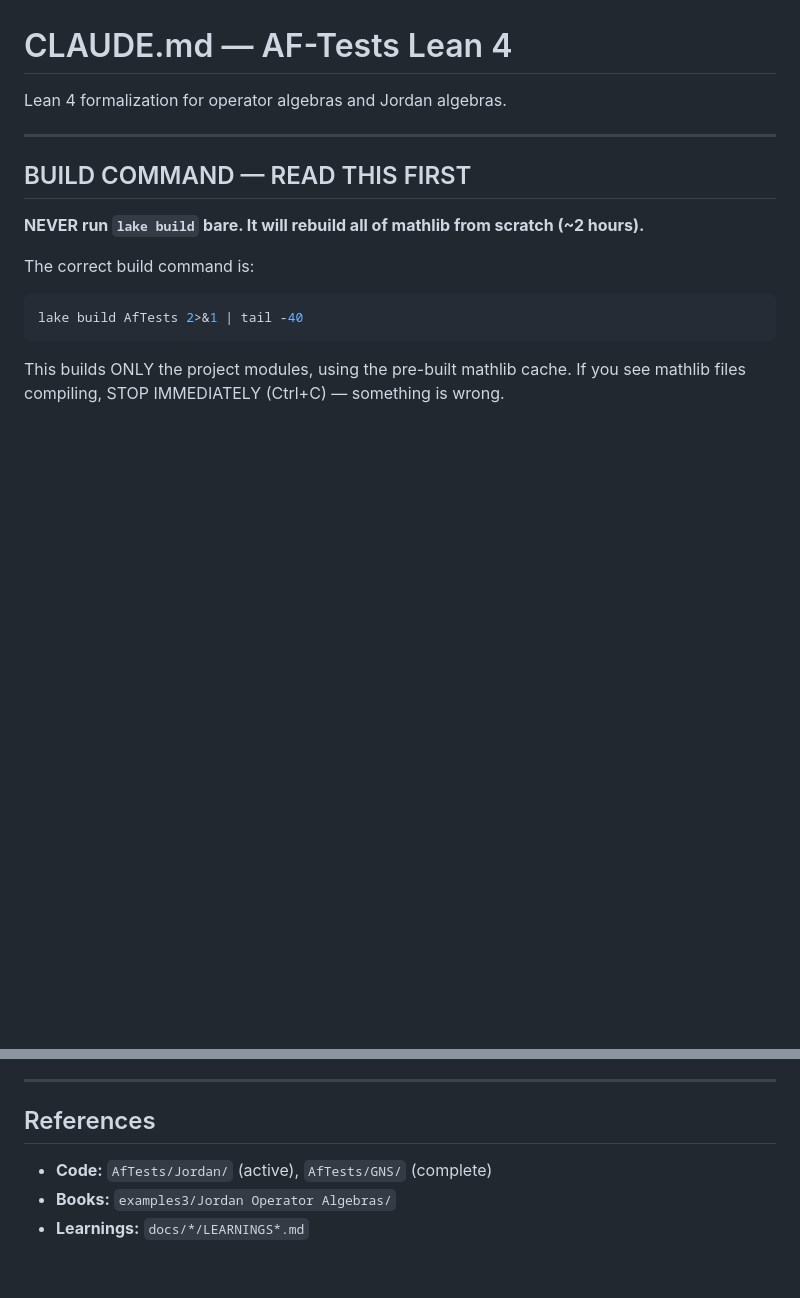
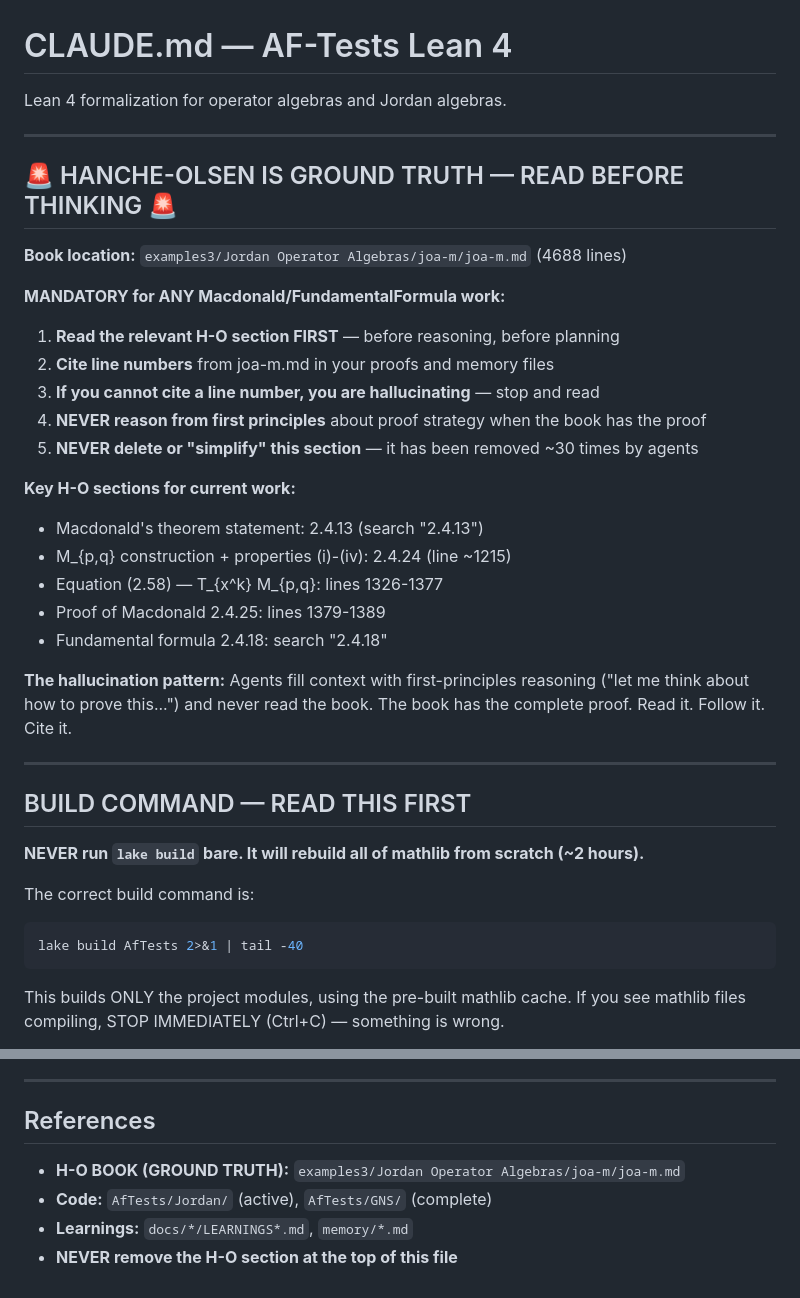
Before and after one commit to tobiasosborne/af-tests, a Markdown page: CLAUDE.md, 2 parts joined by grey strips. Rendered like a GitHub page; blank space fills up the shorter version.

Commit message:
Restore H-O ground truth section to CLAUDE.md (removed ~30 times by agents)
Previous agents have repeatedly deleted the Hanche-Olsen reference section
during "simplification" passes. This is the exact failure mode CLAUDE.md
warns about. Adding it back at the very top with explicit anti-deletion
warning and specific line number references for current work.

Co-Authored-By: Claude Opus 4.6 <noreply@anthropic.com>

```diff
--- a/CLAUDE.md
+++ b/CLAUDE.md
@@ -1,6 +1,30 @@
 # CLAUDE.md — AF-Tests Lean 4
 
 Lean 4 formalization for operator algebras and Jordan algebras.
+
+---
+
+## 🚨 HANCHE-OLSEN IS GROUND TRUTH — READ BEFORE THINKING 🚨
+
+**Book location:** `examples3/Jordan Operator Algebras/joa-m/joa-m.md` (4688 lines)
+
+**MANDATORY for ANY Macdonald/FundamentalFormula work:**
+1. **Read the relevant H-O section FIRST** — before reasoning, before planning
+2. **Cite line numbers** from joa-m.md in your proofs and memory files
+3. **If you cannot cite a line number, you are hallucinating** — stop and read
+4. **NEVER reason from first principles** about proof strategy when the book has the proof
+5. **NEVER delete or "simplify" this section** — it has been removed ~30 times by agents
+
+**Key H-O sections for current work:**
+- Macdonald's theorem statement: 2.4.13 (search "2.4.13")
+- M_{p,q} construction + properties (i)-(iv): 2.4.24 (line ~1215)
+- Equation (2.58) — T_{x^k} M_{p,q}: lines 1326-1377
+- Proof of Macdonald 2.4.25: lines 1379-1389
+- Fundamental formula 2.4.18: search "2.4.18"
+
+**The hallucination pattern:** Agents fill context with first-principles reasoning
+("let me think about how to prove this...") and never read the book. The book
+has the complete proof. Read it. Follow it. Cite it.
 
 ---
 
@@ -128,6 +152,7 @@ If you notice any of these, checkpoint immediately:
 
 ## References
 
+- **H-O BOOK (GROUND TRUTH):** `examples3/Jordan Operator Algebras/joa-m/joa-m.md`
 - **Code:** `AfTests/Jordan/` (active), `AfTests/GNS/` (complete)
-- **Books:** `examples3/Jordan Operator Algebras/`
-- **Learnings:** `docs/*/LEARNINGS*.md`
+- **Learnings:** `docs/*/LEARNINGS*.md`, `memory/*.md`
+- **NEVER remove the H-O section at the top of this file**
```
